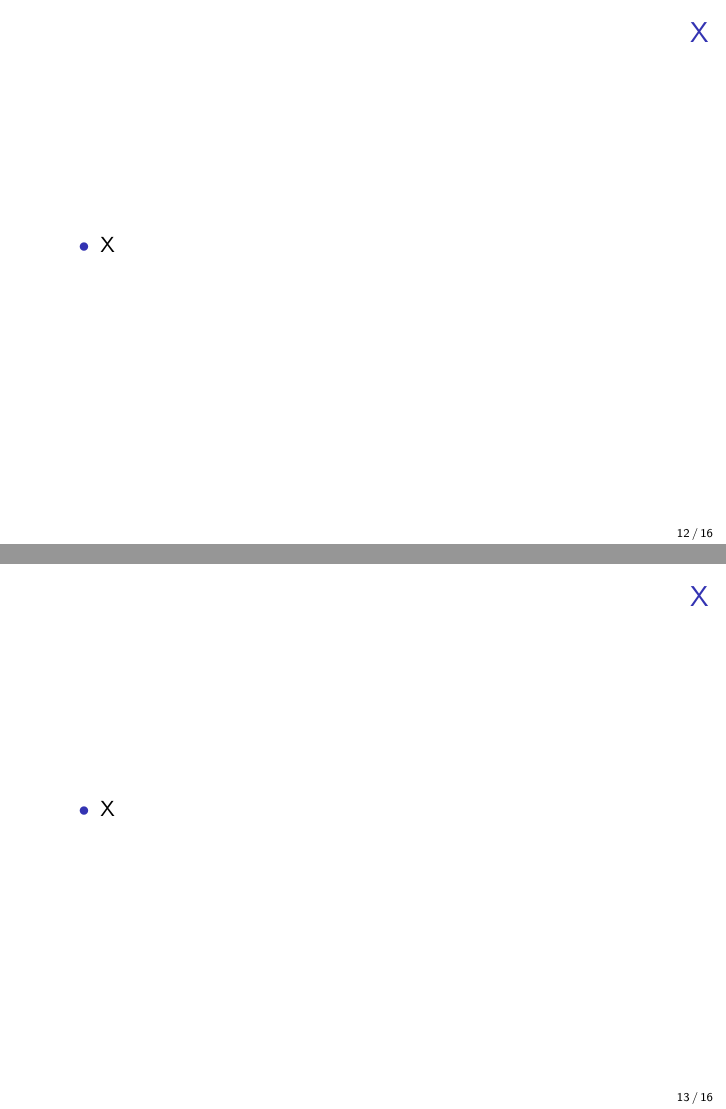
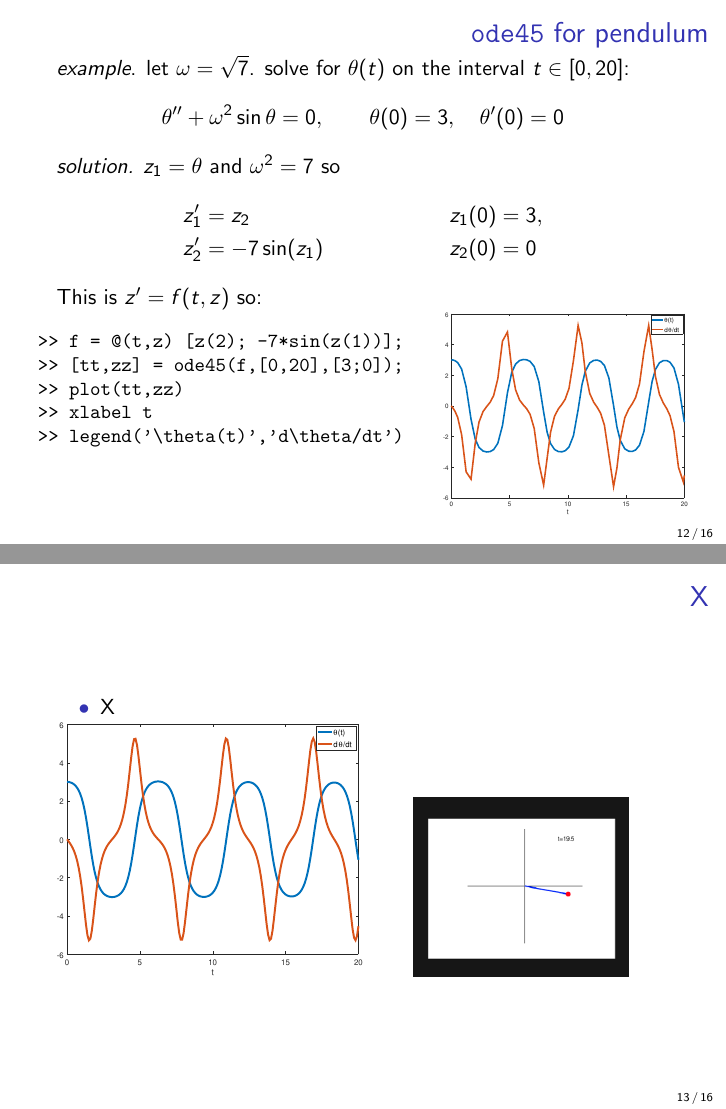
Before and after one commit to bueler/math302, LaTeX slides (assets/slides/5-3.tex): pages 12 and 13 of 16, joined at a grey line. Compiled offline with pdfLaTeX.

Commit message:
figures for pendulum

```diff
--- a/assets/slides/5-3.tex
+++ b/assets/slides/5-3.tex
@@ -237,11 +240,35 @@ ans =  0.068907
 \end{frame}
 
 
-\begin{frame}{X}
+\begin{frame}[fragile]
+\frametitle{\texttt{ode45} for pendulum}
 
-\begin{itemize}
-\item X
-\end{itemize}
+\noindent \emph{example}.  let $\omega=\sqrt{7}$.  solve for $\theta(t)$ on the interval $t\in [0,20]$:
+    $$\theta''+ \omega^2 \sin\theta = 0, \qquad \theta(0)=3, \quad \theta'(0)=0$$
+
+\noindent \emph{solution.}  $z_1=\theta$ and $\omega^2=7$ so
+\begin{align*}
+z_1' &= z_2 & z_1(0)&=3, \\
+z_2' &= - 7 \sin(z_1) & z_2(0)&=0
+\end{align*}
+This is $z'=f(t,z)$ so:
+
+\begin{columns}
+\begin{column}{0.6\textwidth}
+\begin{Verbatim}[fontsize=\small]
+>> f = @(t,z) [z(2); -7*sin(z(1))];
+>> [tt,zz] = ode45(f,[0,20],[3;0]);
+>> plot(tt,zz)
+>> xlabel t
+>> legend('\theta(t)','d\theta/dt')
+\end{Verbatim}
+
+\vspace{10mm}
+\end{column}
+\begin{column}{0.4\textwidth}
+\includegraphics[width=\textwidth]{figs/pend-chunky}
+\end{column}
+\end{columns}
 \end{frame}
 
 
@@ -250,6 +277,8 @@ ans =  0.068907
 \begin{itemize}
 \item X
 \end{itemize}
+
+\includegraphics[width=0.5\textwidth]{figs/pend-smooth} \qquad \includegraphics[width=0.35\textwidth]{figs/pend-snap}
 \end{frame}
 
 
```
Also changed, not shown: assets/slides/figs/pend-chunky.pdf (added), assets/slides/figs/pend-smooth.pdf (added), assets/slides/figs/pend-snap.png (added), assets/slides/5-3.tex (35 more changed lines).
